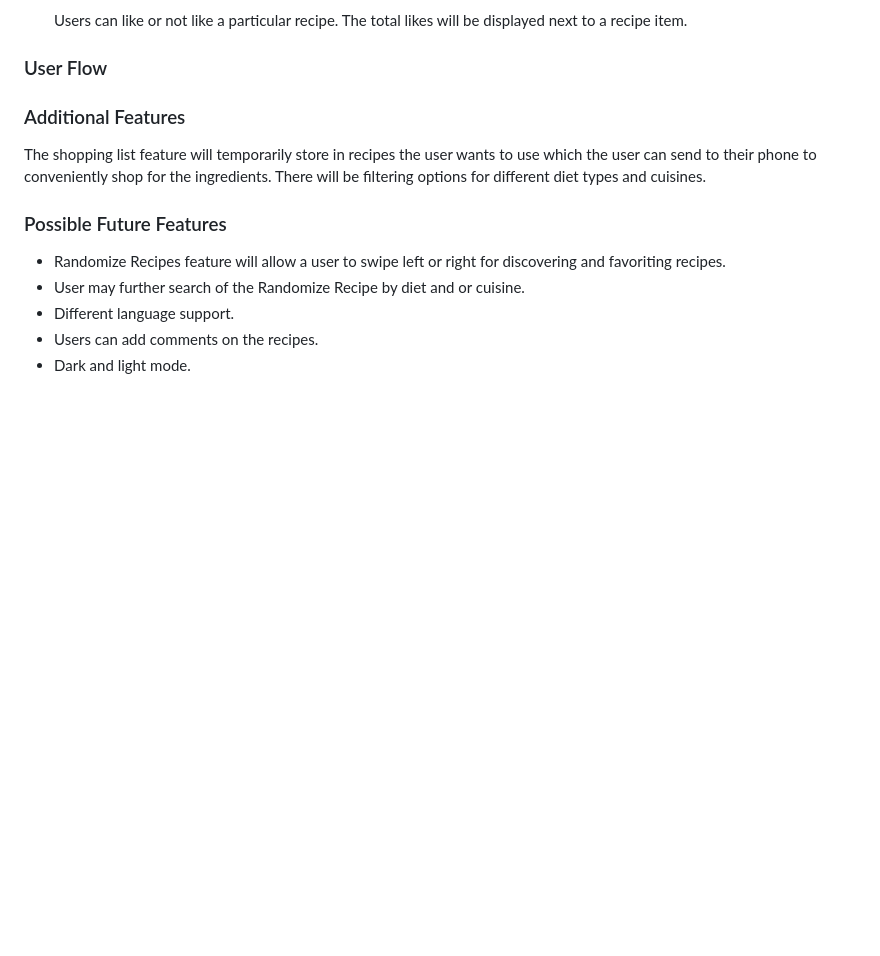
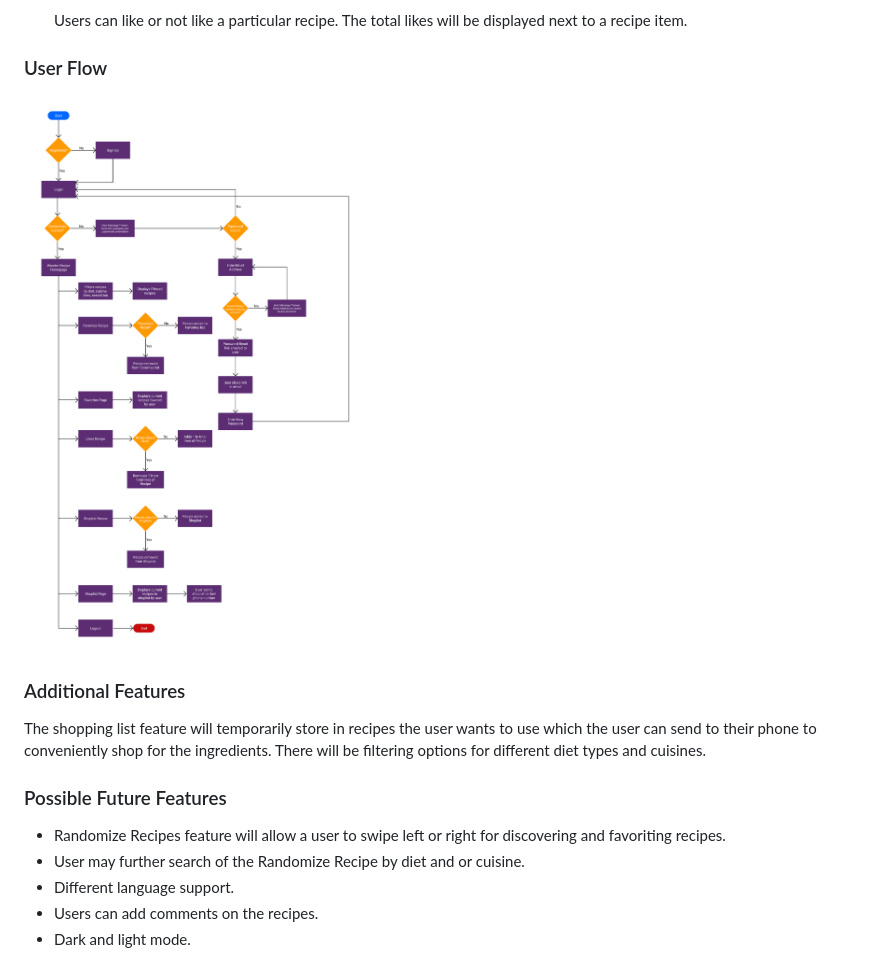
Before and after one commit to lawrencedovin/capstone-1-wonder-recipe, a Markdown page: README.md, the part around the change. Rendered like a GitHub page; pictures changed too: user-flow-diagram.png (added); blank space fills up the shorter version.

Commit message:
Added user flow diagram to read me

```diff
--- a/README.md
+++ b/README.md
@@ -72,6 +72,7 @@ recipe along with their ingredients to their phone.
 next to a recipe item.
 
 ### User Flow
+![User Flow Diagram](user-flow-diagram.png?raw=true)
 
 ### Additional Features
   The shopping list feature will temporarily store in recipes the user wants to use
```
